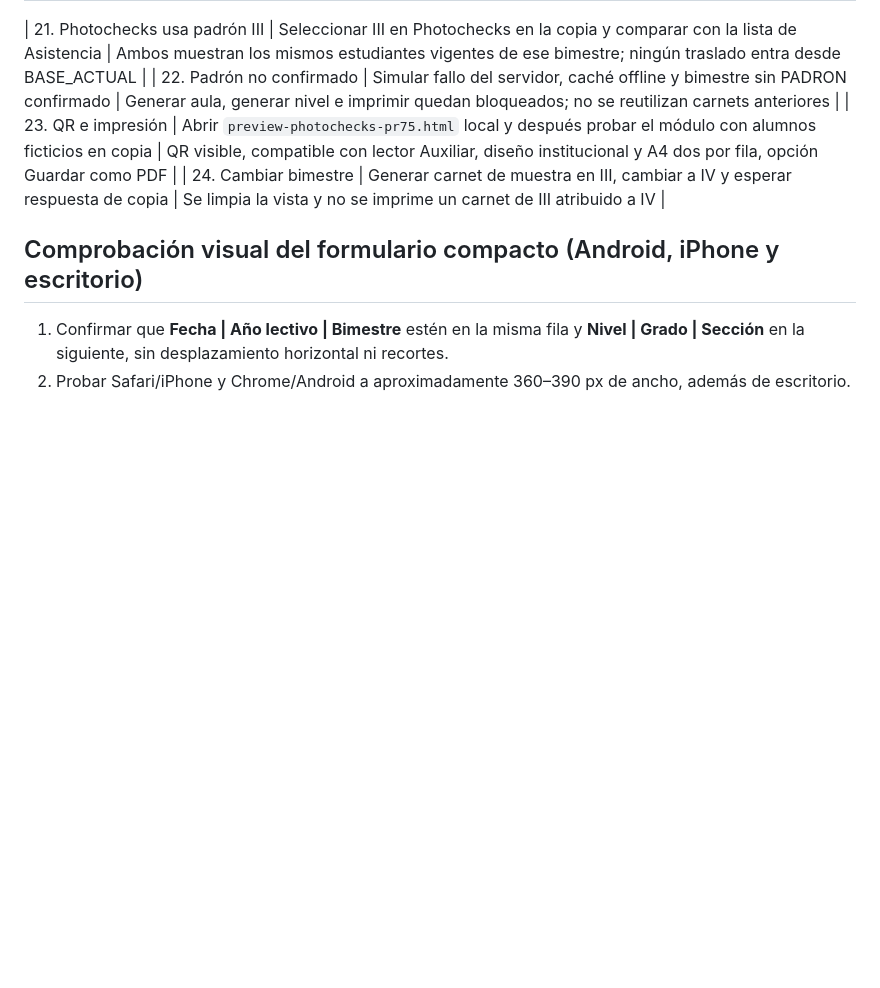
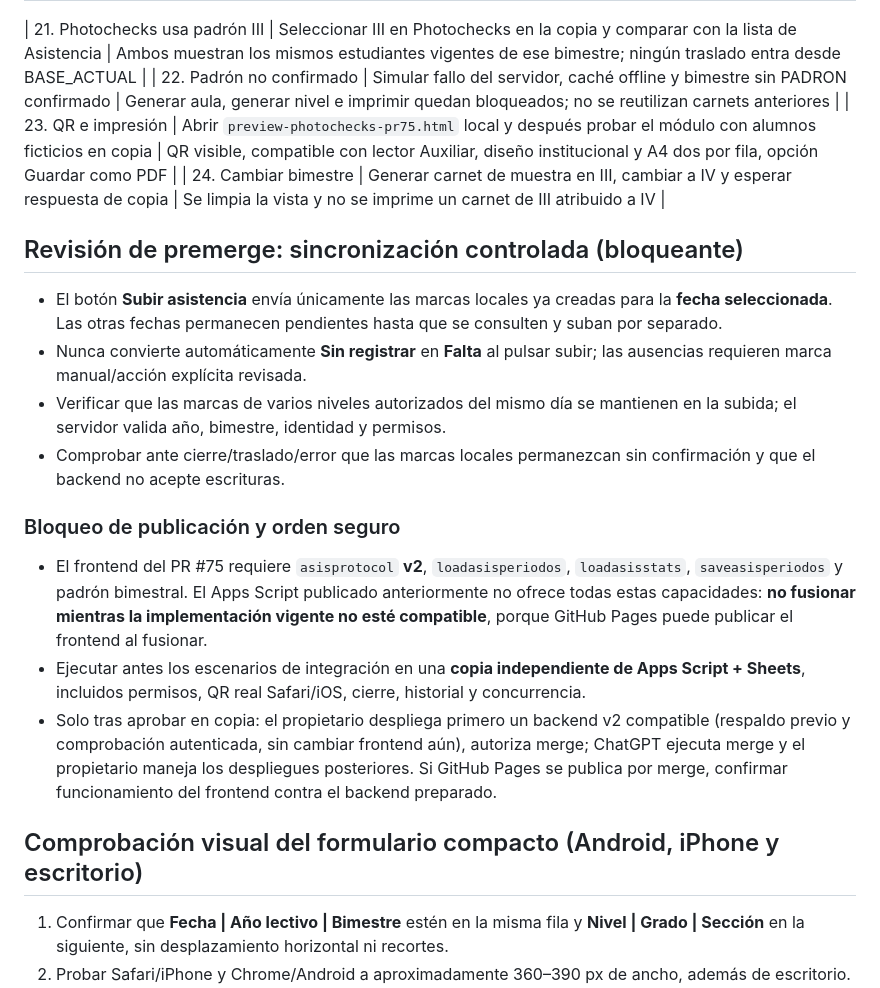
Before and after one commit to remzfx/matriz-ie22375, a Markdown page: docs/qa-pr75-asistencia.md, the part around the change. Rendered like a GitHub page; blank space fills up the shorter version.

Commit message:
docs(qa): bloquear merge hasta integración v2 y verificar subida diaria sin autogenerar faltas

```diff
--- a/docs/qa-pr75-asistencia.md
+++ b/docs/qa-pr75-asistencia.md
@@ -41,6 +41,18 @@
 | 23. QR e impresión | Abrir `preview-photochecks-pr75.html` local y después probar el módulo con alumnos ficticios en copia | QR visible, compatible con lector Auxiliar, diseño institucional y A4 dos por fila, opción Guardar como PDF |
 | 24. Cambiar bimestre | Generar carnet de muestra en III, cambiar a IV y esperar respuesta de copia | Se limpia la vista y no se imprime un carnet de III atribuido a IV |
 
+## Revisión de premerge: sincronización controlada (bloqueante)
+
+- El botón **Subir asistencia** envía únicamente las marcas locales ya creadas para la **fecha seleccionada**. Las otras fechas permanecen pendientes hasta que se consulten y suban por separado.
+- Nunca convierte automáticamente **Sin registrar** en **Falta** al pulsar subir; las ausencias requieren marca manual/acción explícita revisada.
+- Verificar que las marcas de varios niveles autorizados del mismo día se mantienen en la subida; el servidor valida año, bimestre, identidad y permisos.
+- Comprobar ante cierre/traslado/error que las marcas locales permanezcan sin confirmación y que el backend no acepte escrituras.
+
+### Bloqueo de publicación y orden seguro
+
+- El frontend del PR #75 requiere `asisprotocol` **v2**, `loadasisperiodos`, `loadasisstats`, `saveasisperiodos` y padrón bimestral. El Apps Script publicado anteriormente no ofrece todas estas capacidades: **no fusionar mientras la implementación vigente no esté compatible**, porque GitHub Pages puede publicar el frontend al fusionar.
+- Ejecutar antes los escenarios de integración en una **copia independiente de Apps Script + Sheets**, incluidos permisos, QR real Safari/iOS, cierre, historial y concurrencia.
+- Solo tras aprobar en copia: el propietario despliega primero un backend v2 compatible (respaldo previo y comprobación autenticada, sin cambiar frontend aún), autoriza merge; ChatGPT ejecuta merge y el propietario maneja los despliegues posteriores. Si GitHub Pages se publica por merge, confirmar funcionamiento del frontend contra el backend preparado.
 ## Comprobación visual del formulario compacto (Android, iPhone y escritorio)
 
 1. Confirmar que **Fecha | Año lectivo | Bimestre** estén en la misma fila y **Nivel | Grado | Sección** en la siguiente, sin desplazamiento horizontal ni recortes.
```
